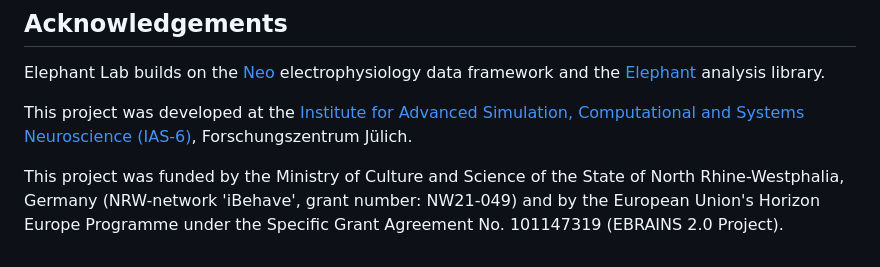
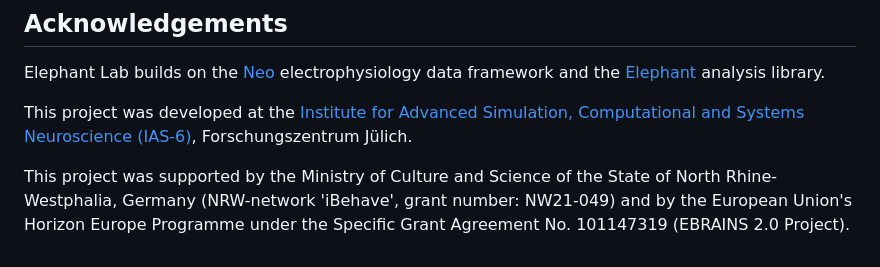
Before and after one commit to INM-6/elephant-lab, a Markdown page: README.md, the part around the change. GitHub-like rendering.

Commit message:
Update README.md
Co-authored-by: Michael Denker <m.denker@fz-juelich.de>

```diff
--- a/README.md
+++ b/README.md
@@ -130,4 +130,4 @@ Elephant Lab builds on the [Neo](https://neo-python.readthedocs.io/) electrophys
 
 This project was developed at the [Institute for Advanced Simulation, Computational and Systems Neuroscience (IAS-6)](https://www.fz-juelich.de/en/inm/inm-6), Forschungszentrum Jülich.
 
-This project was funded by the Ministry of Culture and Science of the State of North Rhine-Westphalia, Germany (NRW-network 'iBehave', grant number: NW21-049) and by the European Union's Horizon Europe Programme under the Specific Grant Agreement No. 101147319 (EBRAINS 2.0 Project).
+This project was supported by the Ministry of Culture and Science of the State of North Rhine-Westphalia, Germany (NRW-network 'iBehave', grant number: NW21-049) and by the European Union's Horizon Europe Programme under the Specific Grant Agreement No. 101147319 (EBRAINS 2.0 Project).
```
